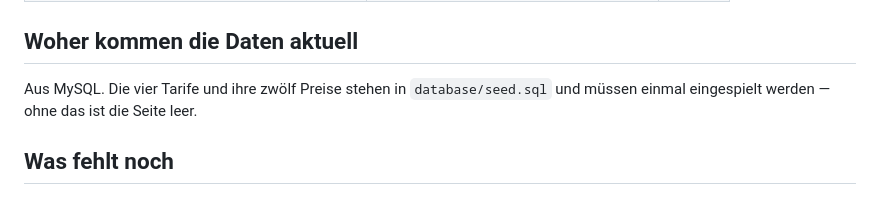
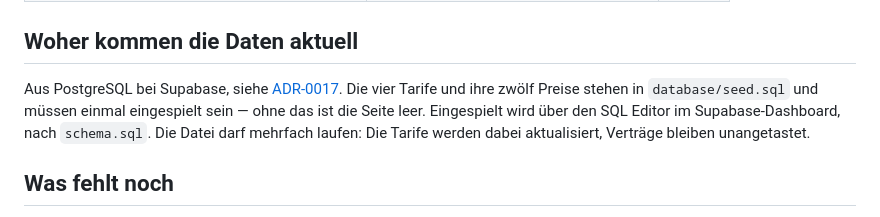
Before and after one commit to TimSoell/Webprogrammierung, a Markdown page: docs/features/mitgliedschaften.md, the part around the change. Drawn GitHub-style.

Commit message:
Herkunft der Tarifdaten in der Mitgliedschafts-Doku auf Supabase berichtigen
Dort stand noch "Aus MySQL". Seit ADR-0017 liegen die Daten in PostgreSQL
bei Supabase, eingespielt wird über den SQL Editor im Dashboard.

Co-Authored-By: Claude Opus 5.5 <noreply@anthropic.com>

```diff
--- a/docs/features/mitgliedschaften.md
+++ b/docs/features/mitgliedschaften.md
@@ -179,9 +179,12 @@ entscheidet der Server**, nicht der Browser:
 
 ## Woher kommen die Daten aktuell
 
-Aus MySQL. Die vier Tarife und ihre zwölf Preise stehen in
-`database/seed.sql` und müssen einmal eingespielt werden — ohne das ist die
-Seite leer.
+Aus PostgreSQL bei Supabase, siehe
+[ADR-0017](../decisions/ADR-0017-postgresql-auf-supabase.md). Die vier
+Tarife und ihre zwölf Preise stehen in `database/seed.sql` und müssen einmal
+eingespielt sein — ohne das ist die Seite leer. Eingespielt wird über den
+SQL Editor im Supabase-Dashboard, nach `schema.sql`. Die Datei darf mehrfach
+laufen: Die Tarife werden dabei aktualisiert, Verträge bleiben unangetastet.
 
 ## Was fehlt noch
 
```
